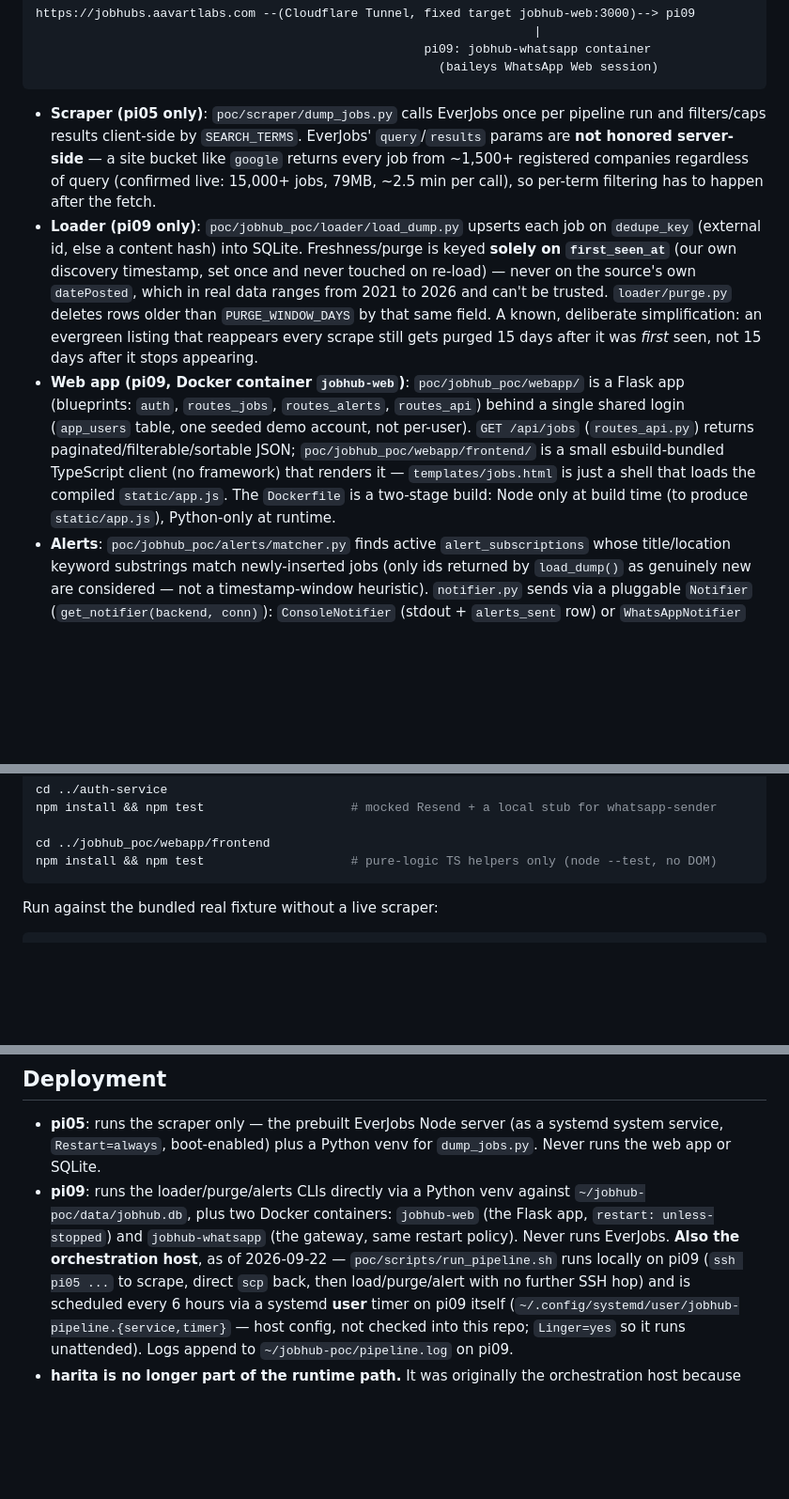
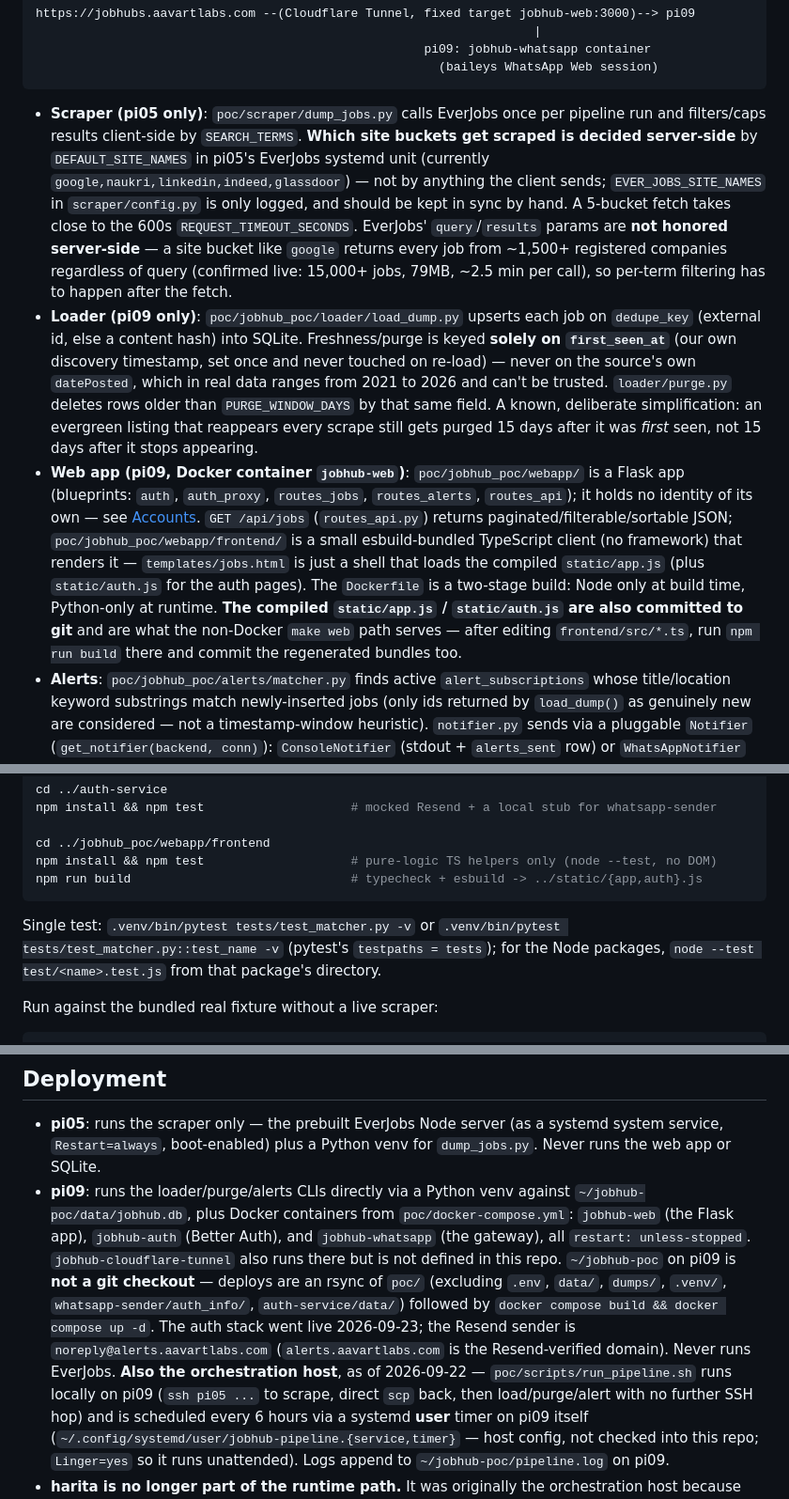
Before and after one commit to aavartlabs/JobHubNG, a Markdown page: CLAUDE.md, 3 parts joined by grey strips. Shown at 94% size. GitHub-like rendering; blank space fills up the shorter version.

Commit message:
docs: correct CLAUDE.md against live code and pi09 deployment
- drop stale shared-login description from the web app section
- site buckets are chosen server-side (pi05 DEFAULT_SITE_NAMES), not by EVER_JOBS_SITE_NAMES
- note committed static bundles need npm run build after TS edits
- add single-test commands
- list all three compose containers, the rsync-based pi09 deploy, and the auth go-live

````diff
--- a/CLAUDE.md
+++ b/CLAUDE.md
@@ -42,7 +42,11 @@ https://jobhubs.aavartlabs.com --(Cloudflare Tunnel, fixed target jobhub-web:300
 ```
 
 - **Scraper (pi05 only)**: `poc/scraper/dump_jobs.py` calls EverJobs once per pipeline run
-  and filters/caps results client-side by `SEARCH_TERMS`. EverJobs' `query`/`results`
+  and filters/caps results client-side by `SEARCH_TERMS`. **Which site buckets get scraped
+  is decided server-side** by `DEFAULT_SITE_NAMES` in pi05's EverJobs systemd unit
+  (currently `google,naukri,linkedin,indeed,glassdoor`) — not by anything the client
+  sends; `EVER_JOBS_SITE_NAMES` in `scraper/config.py` is only logged, and should be kept in
+  sync by hand. A 5-bucket fetch takes close to the 600s `REQUEST_TIMEOUT_SECONDS`. EverJobs' `query`/`results`
   params are **not honored server-side** — a site bucket like `google` returns every job
   from ~1,500+ registered companies regardless of query (confirmed live: 15,000+ jobs,
   79MB, ~2.5 min per call), so per-term filtering has to happen after the fetch.
@@ -55,13 +59,15 @@ https://jobhubs.aavartlabs.com --(Cloudflare Tunnel, fixed target jobhub-web:300
   listing that reappears every scrape still gets purged 15 days after it was *first* seen,
   not 15 days after it stops appearing.
 - **Web app (pi09, Docker container `jobhub-web`)**: `poc/jobhub_poc/webapp/` is a Flask
-  app (blueprints: `auth`, `routes_jobs`, `routes_alerts`, `routes_api`) behind a single
-  shared login (`app_users` table, one seeded demo account, not per-user). `GET /api/jobs`
+  app (blueprints: `auth`, `auth_proxy`, `routes_jobs`, `routes_alerts`, `routes_api`); it
+  holds no identity of its own — see [Accounts](#accounts-poc-web-app). `GET /api/jobs`
   (`routes_api.py`) returns paginated/filterable/sortable JSON; `poc/jobhub_poc/webapp/frontend/`
   is a small esbuild-bundled TypeScript client (no framework) that renders it —
-  `templates/jobs.html` is just a shell that loads the compiled `static/app.js`. The
-  `Dockerfile` is a two-stage build: Node only at build time (to produce `static/app.js`),
-  Python-only at runtime.
+  `templates/jobs.html` is just a shell that loads the compiled `static/app.js` (plus
+  `static/auth.js` for the auth pages). The `Dockerfile` is a two-stage build: Node only at
+  build time, Python-only at runtime. **The compiled `static/app.js` / `static/auth.js` are
+  also committed to git** and are what the non-Docker `make web` path serves — after editing
+  `frontend/src/*.ts`, run `npm run build` there and commit the regenerated bundles too.
 - **Alerts**: `poc/jobhub_poc/alerts/matcher.py` finds active `alert_subscriptions` whose
   title/location keyword substrings match newly-inserted jobs (only ids returned by
   `load_dump()` as genuinely new are considered — not a timestamp-window heuristic).
@@ -106,7 +112,12 @@ npm install && npm test                    # mocked Resend + a local stub for wh
 
 cd ../jobhub_poc/webapp/frontend
 npm install && npm test                    # pure-logic TS helpers only (node --test, no DOM)
+npm run build                              # typecheck + esbuild -> ../static/{app,auth}.js
 ```
+
+Single test: `.venv/bin/pytest tests/test_matcher.py -v` or
+`.venv/bin/pytest tests/test_matcher.py::test_name -v` (pytest's `testpaths = tests`);
+for the Node packages, `node --test test/<name>.test.js` from that package's directory.
 
 Run against the bundled real fixture without a live scraper:
 ```bash
@@ -129,10 +140,15 @@ stack. `poc/`'s and `poc/scraper/`'s test suites are currently verified manually
   service, `Restart=always`, boot-enabled) plus a Python venv for `dump_jobs.py`. Never runs
   the web app or SQLite.
 - **pi09**: runs the loader/purge/alerts CLIs directly via a Python venv against
-  `~/jobhub-poc/data/jobhub.db`, plus two Docker containers: `jobhub-web` (the Flask app,
-  `restart: unless-stopped`) and `jobhub-whatsapp` (the gateway, same restart policy). Never
-  runs EverJobs. **Also the orchestration host**, as of 2026-09-22 — `poc/scripts/run_pipeline.sh`
-  runs locally on pi09 (`ssh pi05 ...` to scrape, direct `scp` back, then load/purge/alert
+  `~/jobhub-poc/data/jobhub.db`, plus Docker containers from `poc/docker-compose.yml`:
+  `jobhub-web` (the Flask app), `jobhub-auth` (Better Auth), and `jobhub-whatsapp` (the
+  gateway), all `restart: unless-stopped`. `jobhub-cloudflare-tunnel` also runs there but
+  is not defined in this repo. `~/jobhub-poc` on pi09 is **not a git checkout** — deploys are
+  an rsync of `poc/` (excluding `.env`, `data/`, `dumps/`, `.venv/`, `whatsapp-sender/auth_info/`,
+  `auth-service/data/`) followed by `docker compose build && docker compose up -d`. The
+  auth stack went live 2026-09-23; the Resend sender is `noreply@alerts.aavartlabs.com`
+  (`alerts.aavartlabs.com` is the Resend-verified domain). Never runs EverJobs.
+  **Also the orchestration host**, as of 2026-09-22 — `poc/scripts/run_pipeline.sh` runs locally on pi09 (`ssh pi05 ...` to scrape, direct `scp` back, then load/purge/alert
   with no further SSH hop) and is scheduled every 6 hours via a systemd **user** timer on
   pi09 itself (`~/.config/systemd/user/jobhub-pipeline.{service,timer}` — host config, not
   checked into this repo; `Linger=yes` so it runs unattended). Logs append to
````
Also changed, not shown: other parts of CLAUDE.md (+3 -2 lines).
